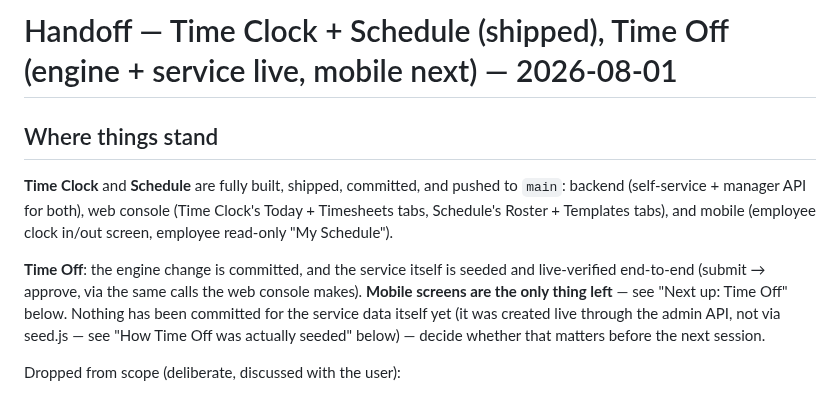
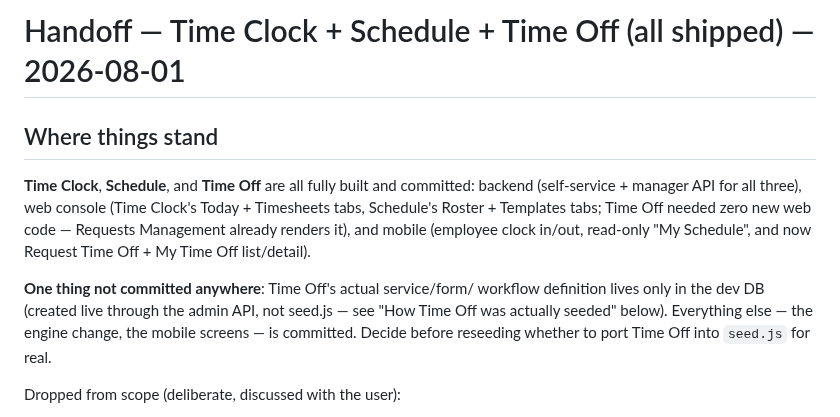
Before and after one commit to HamzaQanazi/MonitorFlow11, a Markdown page: docs/handoff-time-clock.md, the part around one of its changes. GitHub-like rendering.

```diff
--- a/docs/handoff-time-clock.md
+++ b/docs/handoff-time-clock.md
@@ -1,19 +1,19 @@
-# Handoff — Time Clock + Schedule (shipped), Time Off (engine + service live, mobile next) — 2026-08-01
+# Handoff — Time Clock + Schedule + Time Off (all shipped) — 2026-08-01
 
 ## Where things stand
 
-**Time Clock** and **Schedule** are fully built, shipped, committed, and
-pushed to `main`: backend (self-service + manager API for both), web console
-(Time Clock's Today + Timesheets tabs, Schedule's Roster + Templates tabs),
-and mobile (employee clock in/out screen, employee read-only "My Schedule").
+**Time Clock**, **Schedule**, and **Time Off** are all fully built and
+committed: backend (self-service + manager API for all three), web console
+(Time Clock's Today + Timesheets tabs, Schedule's Roster + Templates tabs;
+Time Off needed zero new web code — Requests Management already renders it),
+and mobile (employee clock in/out, read-only "My Schedule", and now Request
+Time Off + My Time Off list/detail).
 
-**Time Off**: the engine change is committed, and the service itself is
-seeded and live-verified end-to-end (submit → approve, via the same calls
-the web console makes). **Mobile screens are the only thing left** — see
-"Next up: Time Off" below. Nothing has been committed for the service data
-itself yet (it was created live through the admin API, not via seed.js —
-see "How Time Off was actually seeded" below) — decide whether that matters
-before the next session.
+**One thing not committed anywhere**: Time Off's actual service/form/
+workflow definition lives only in the dev DB (created live through the
+admin API, not seed.js — see "How Time Off was actually seeded" below).
+Everything else — the engine change, the mobile screens — is committed.
+Decide before reseeding whether to port Time Off into `seed.js` for real.
 
 Dropped from scope (deliberate, discussed with the user):
 - **NFC clock-in** — hardware-dependent, no testable path in this environment.
```
Also changed, not shown: other parts of docs/handoff-time-clock.md (+53 -33 lines).
